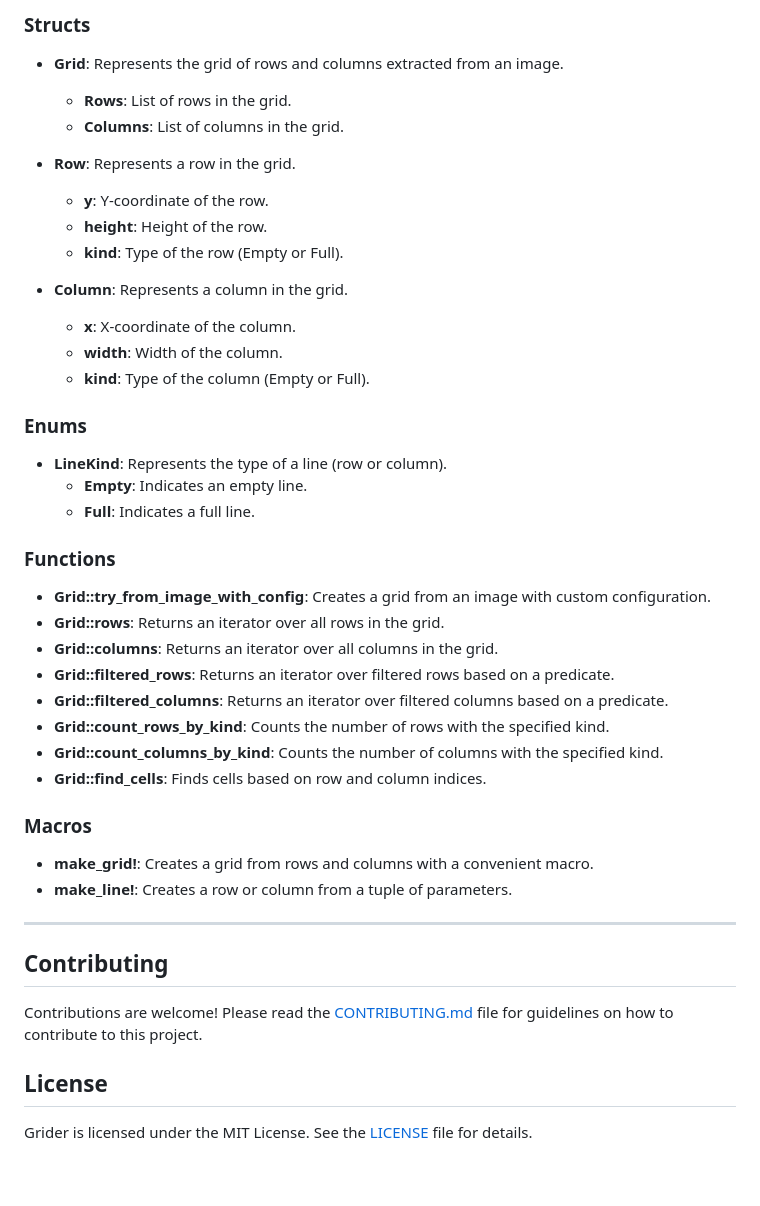
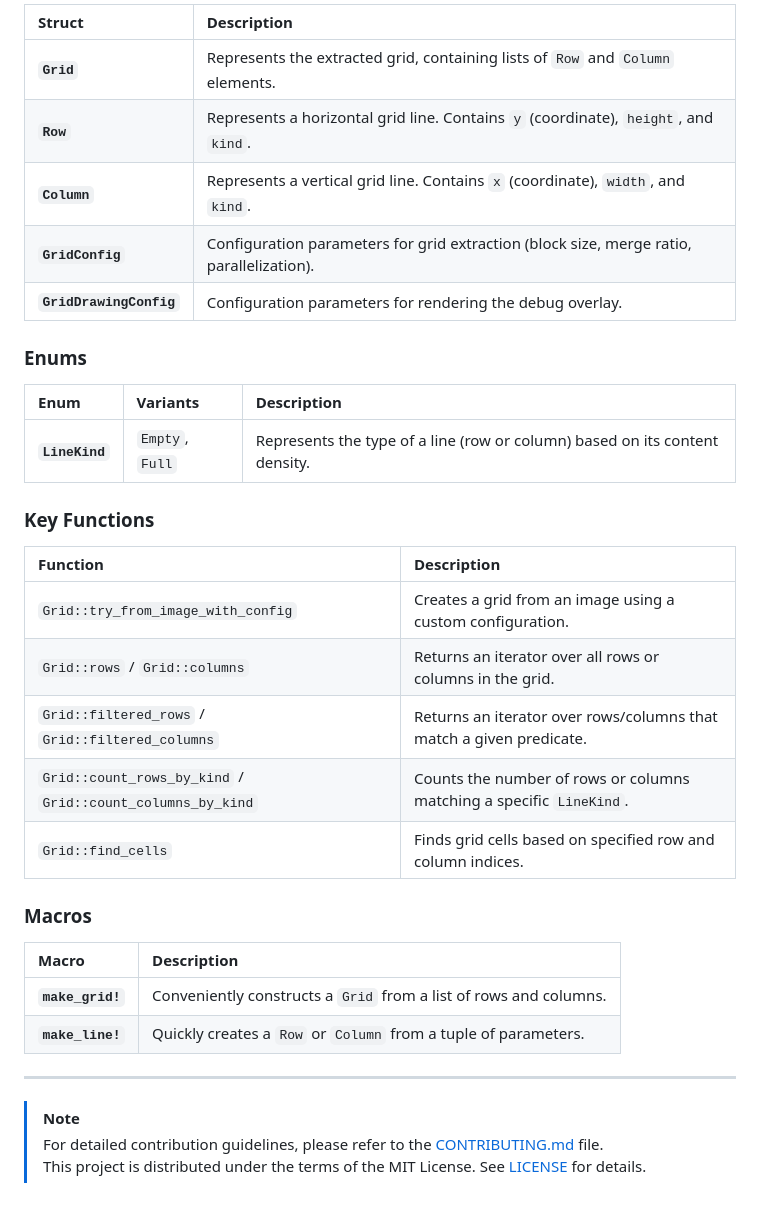
Before and after one commit to elcoosp/grider, a Markdown page: README.md, the part around one of its changes. Rendered like a GitHub page.

```diff
--- a/README.md
+++ b/README.md
@@ -87,48 +89,37 @@ grider::debug::save_image_with_grid(&img, &grid, "output_with_grid.png", &GridDr
 
-### Structs
-
-- **Grid**: Represents the grid of rows and columns extracted from an image.
-  - **Rows**: List of rows in the grid.
-  - **Columns**: List of columns in the grid.
-
-- **Row**: Represents a row in the grid.
-  - **y**: Y-coordinate of the row.
-  - **height**: Height of the row.
-  - **kind**: Type of the row (Empty or Full).
-
-- **Column**: Represents a column in the grid.
-  - **x**: X-coordinate of the column.
-  - **width**: Width of the column.
-  - **kind**: Type of the column (Empty or Full).
+| Struct | Description |
+| :--- | :--- |
+| **`Grid`** | Represents the extracted grid, containing lists of `Row` and `Column` elements. |
+| **`Row`** | Represents a horizontal grid line. Contains `y` (coordinate), `height`, and `kind`. |
+| **`Column`** | Represents a vertical grid line. Contains `x` (coordinate), `width`, and `kind`. |
+| **`GridConfig`** | Configuration parameters for grid extraction (block size, merge ratio, parallelization). |
+| **`GridDrawingConfig`** | Configuration parameters for rendering the debug overlay. |
 
 ### Enums
 
-- **LineKind**: Represents the type of a line (row or column).
-  - **Empty**: Indicates an empty line.
-  - **Full**: Indicates a full line.
+| Enum | Variants | Description |
+| :--- | :--- | :--- |
+| **`LineKind`** | `Empty`, `Full` | Represents the type of a line (row or column) based on its content density. |
 
-### Functions
+### Key Functions
 
-- **Grid::try_from_image_with_config**: Creates a grid from an image with custom configuration.
-- **Grid::rows**: Returns an iterator over all rows in the grid.
-- **Grid::columns**: Returns an iterator over all columns in the grid.
-- **Grid::filtered_rows**: Returns an iterator over filtered rows based on a predicate.
-- **Grid::filtered_columns**: Returns an iterator over filtered columns based on a predicate.
-- **Grid::count_rows_by_kind**: Counts the number of rows with the specified kind.
-- **Grid::count_columns_by_kind**: Counts the number of columns with the specified kind.
-- **Grid::find_cells**: Finds cells based on row and column indices.
+| Function | Description |
+| :--- | :--- |
+| `Grid::try_from_image_with_config` | Creates a grid from an image using a custom configuration. |
+| `Grid::rows` / `Grid::columns` | Returns an iterator over all rows or columns in the grid. |
+| `Grid::filtered_rows` / `Grid::filtered_columns` | Returns an iterator over rows/columns that match a given predicate. |
+| `Grid::count_rows_by_kind` / `Grid::count_columns_by_kind` | Counts the number of rows or columns matching a specific `LineKind`. |
+| `Grid::find_cells` | Finds grid cells based on specified row and column indices. |
 
 ### Macros
 
-- **make_grid!**: Creates a grid from rows and columns with a convenient macro.
-- **make_line!**: Creates a row or column from a tuple of parameters.
+| Macro | Description |
+| :--- | :--- |
+| **`make_grid!`** | Conveniently constructs a `Grid` from a list of rows and columns. |
+| **`make_line!`** | Quickly creates a `Row` or `Column` from a tuple of parameters. |
 
 ---
 
-## Contributing
-
-Contributions are welcome! Please read the [CONTRIBUTING.md](CONTRIBUTING.md) file for guidelines on how to contribute to this project.
-
-## License
-
-Grider is licensed under the MIT License. See the [LICENSE](LICENSE) file for details.
+> [!NOTE]
+> For detailed contribution guidelines, please refer to the [CONTRIBUTING.md](CONTRIBUTING.md) file.
+> This project is distributed under the terms of the MIT License. See [LICENSE](LICENSE) for details.
```
Also changed, not shown: other parts of README.md (+41 -39 lines), docs/logo.png (added).
